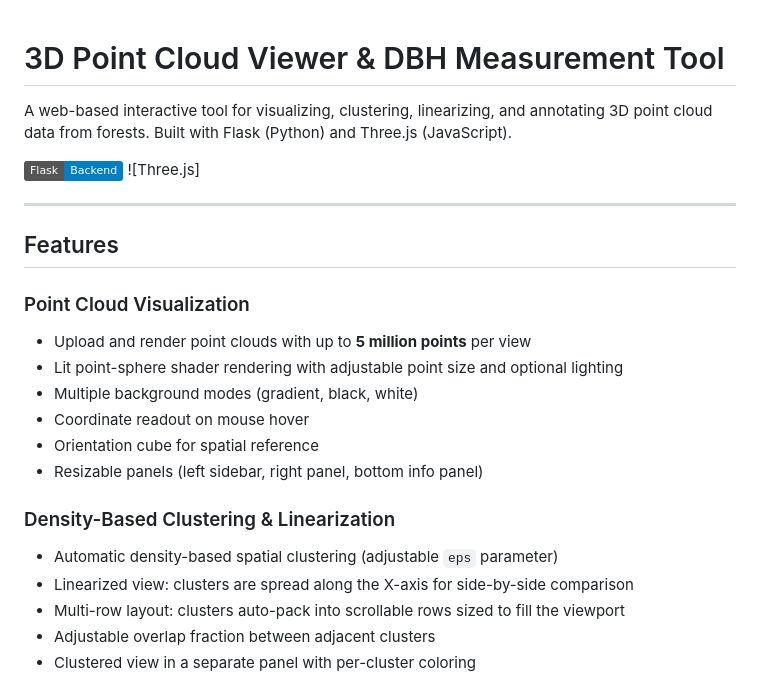
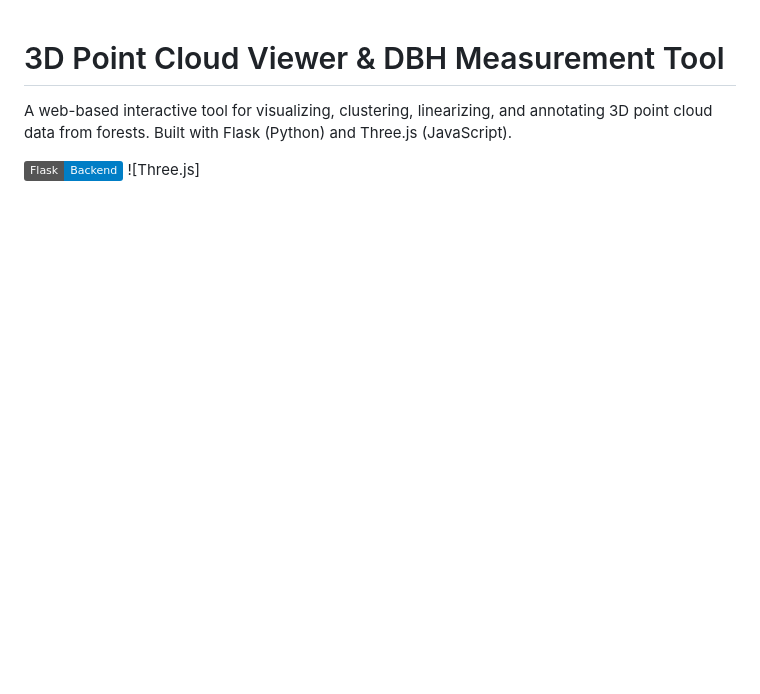
Before and after one commit to mahsapartovi/linearization, a Markdown page: README.md, the part around one of its changes. Rendered like a GitHub page; badges without logos; blank space fills up the shorter version.

```diff
--- a/README.md
+++ b/README.md
@@ -3,23 +3,3 @@
 A web-based interactive tool for visualizing, clustering, linearizing, and annotating 3D point cloud data from forests. Built with Flask (Python) and Three.js (JavaScript).
 
 ![Point Cloud Viewer](https://img.shields.io/badge/Flask-Backend-blue) ![Three.js]
-
----
-
-## Features
-
-### Point Cloud Visualization
-- Upload and render point clouds with up to **5 million points** per view
-- Lit point-sphere shader rendering with adjustable point size and optional lighting
-- Multiple background modes (gradient, black, white)
-- Coordinate readout on mouse hover
-- Orientation cube for spatial reference
-- Resizable panels (left sidebar, right panel, bottom info panel)
-
-### Density-Based Clustering & Linearization
-- Automatic density-based spatial clustering (adjustable `eps` parameter)
-- Linearized view: clusters are spread along the X-axis for side-by-side comparison
-- Multi-row layout: clusters auto-pack into scrollable rows sized to fill the viewport
-- Adjustable overlap fraction between adjacent clusters
-- Clustered view in a separate panel with per-cluster coloring
-
```
Also changed, not shown: other parts of README.md (+0 -33 lines).
